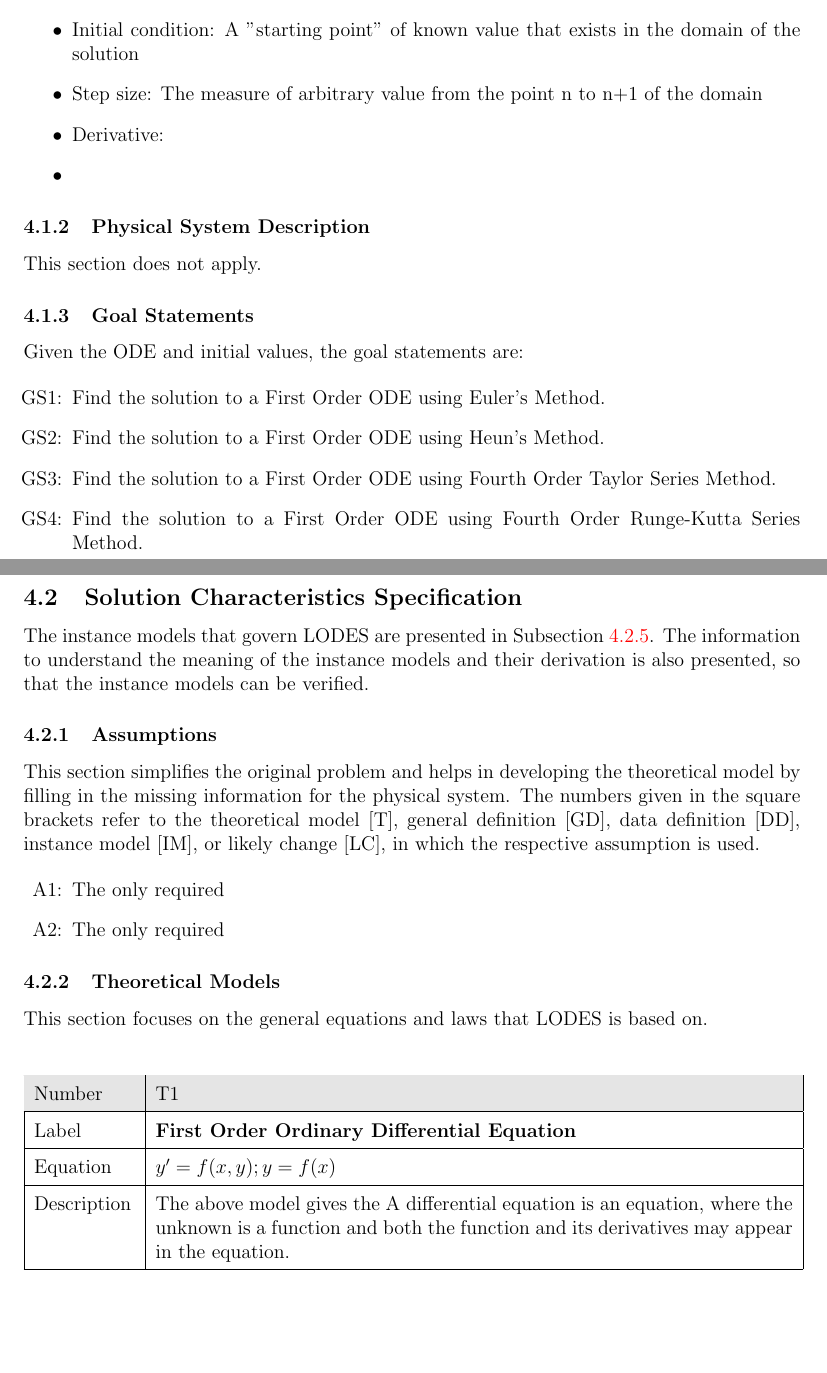
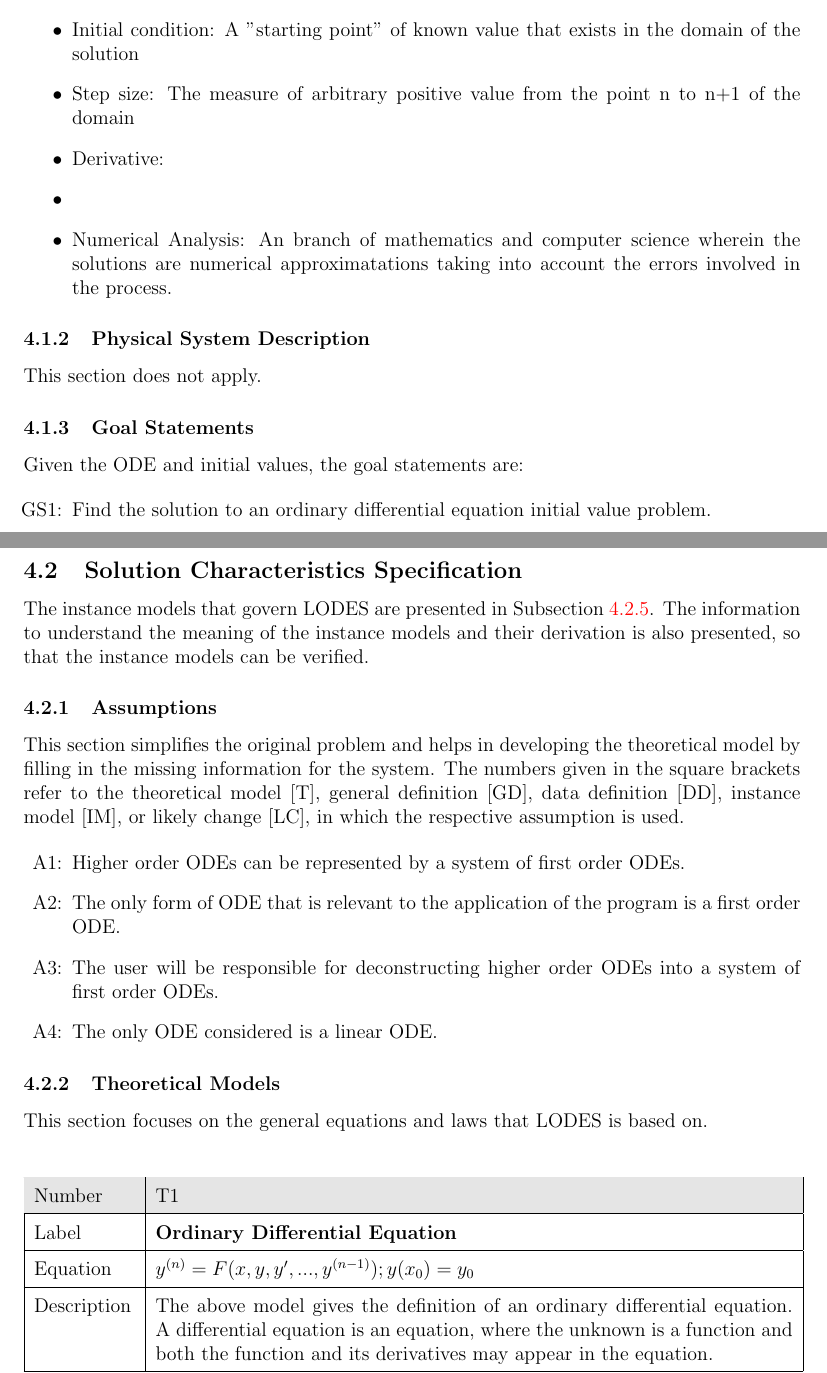
Before and after one commit to aoananp/cas741, a LaTeX document (Doc/SRS/SRS.tex): two parts of pages 6 and 7 of 15, joined at a grey line, cut so that both start at the same text, the shorter picture padded with empty space. Compiled offline with pdfLaTeX.

Commit message:
Commit prior to conversion to Commonality Analysis template.

```diff
--- a/Doc/SRS/SRS.tex
+++ b/Doc/SRS/SRS.tex
@@ -270,11 +270,14 @@ easier to correctly understand the requirements:
 
 \item Initial condition: A "starting point" of known value that exists in the domain of the solution
 
-\item Step size: The measure of arbitrary value from the point n to n+1 of the domain
+\item Step size: The measure of arbitrary positive value from the point n to n+1 of the domain
 
 \item Derivative:
 
 \item
+
+\item Numerical Analysis: An branch of mathematics and computer science wherein the solutions
+are numerical approximatations taking into account the errors involved in the process.
 
 \end{itemize}
 
@@ -288,13 +291,7 @@ This section does not apply.
 
 \begin{itemize}
 
-\item[GS\refstepcounter{goalnum}\thegoalnum \label{G_meaningfulLabel}:]{Find the solution to a First Order ODE using Euler's Method.}
-
-\item[GS\refstepcounter{goalnum}\thegoalnum \label{G_meaningfulLabel}:]{Find the solution to a First Order ODE using Heun's Method.}
-
-\item[GS\refstepcounter{goalnum}\thegoalnum \label{G_meaningfulLabel}:]{Find the solution to a First Order ODE using Fourth Order Taylor Series Method.}
-
-\item[GS\refstepcounter{goalnum}\thegoalnum \label{G_meaningfulLabel}:]{Find the solution to a First Order ODE using Fourth Order Runge-Kutta Series Method.}
+\item[GS\refstepcounter{goalnum}\thegoalnum \label{G_meaningfulLabel}:]{Find the solution to an ordinary differential equation initial value problem.}
 
 \end{itemize}
 
@@ -308,18 +305,26 @@ models can be verified.
 \subsubsection{Assumptions}
 
 This section simplifies the original problem and helps in developing the
-theoretical model by filling in the missing information for the physical
-system. The numbers given in the square brackets refer to the theoretical model
+theoretical model by filling in the missing information for the system.
+The numbers given in the square brackets refer to the theoretical model
 [T], general definition [GD], data definition [DD], instance model [IM], or
 likely change [LC], in which the respective assumption is used.
 
 \begin{itemize}
 
 \item[A\refstepcounter{assumpnum}\theassumpnum \label{A_meaningfulLabel}:]
-  The only required
+  Higher order ODEs can be represented by a system of first order ODEs.
 
 \item[A\refstepcounter{assumpnum}\theassumpnum \label{A_meaningfulLabel}:]
-  The only required
+  The only form of ODE that is relevant to the application of the program is a first order ODE.
+
+\item[A\refstepcounter{assumpnum}\theassumpnum \label{A_meaningfulLabel}:]
+  The user will be responsible for deconstructing higher order ODEs into a system
+  of first order ODEs.
+
+\item[A\refstepcounter{assumpnum}\theassumpnum \label{A_meaningfulLabel}:]
+  The only ODE considered is a linear ODE.
+
 
 \end{itemize}
 
@@ -338,12 +343,12 @@ on.
   \rowcolor[gray]{0.9}
   Number& T\refstepcounter{theorynum}\thetheorynum \label{T_COE}\\
   \hline
-  Label&\bf First Order Ordinary Differential Equation\\
+  Label&\bf Ordinary Differential Equation\\
   \hline
-  Equation&  $y' = f(x,y); y = f(x)$\\
+  Equation&  $y^{(n)} = F(x,y,y',...,y^{(n-1)}); y(x_\text{0}) = y_\text{0}$\\
   \hline
   Description &
-                The above model gives the
+                The above model gives the definition of an ordinary differential equation.
                 A differential equation is an equation, where the unknown is a
                 function and both the function and its derivatives may appear in the
                 equation. \\
```
Also changed, not shown: Doc/SRS/SRS.pdf, Doc/SRS/SRS.tex (12 more changed lines).
